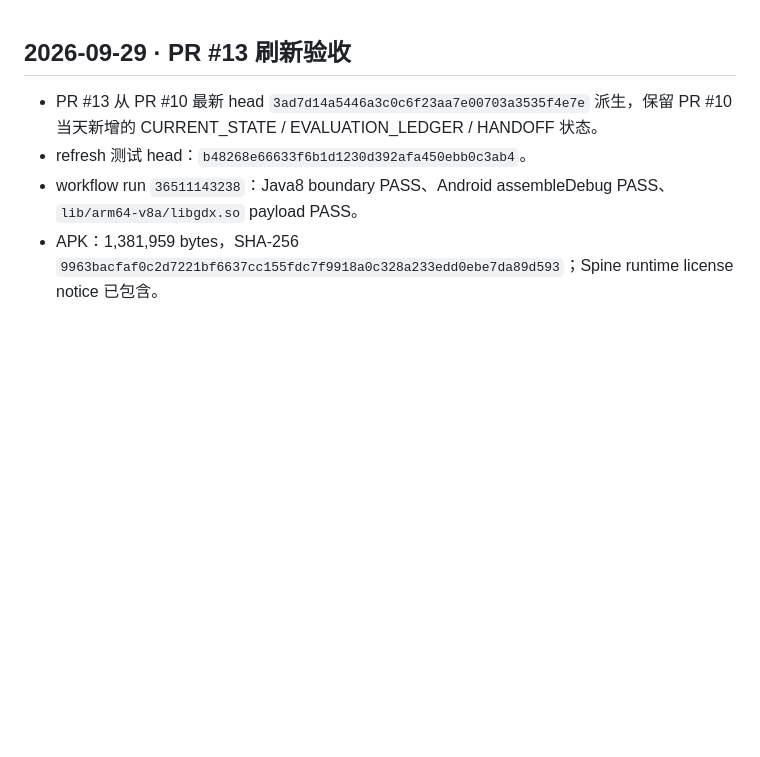
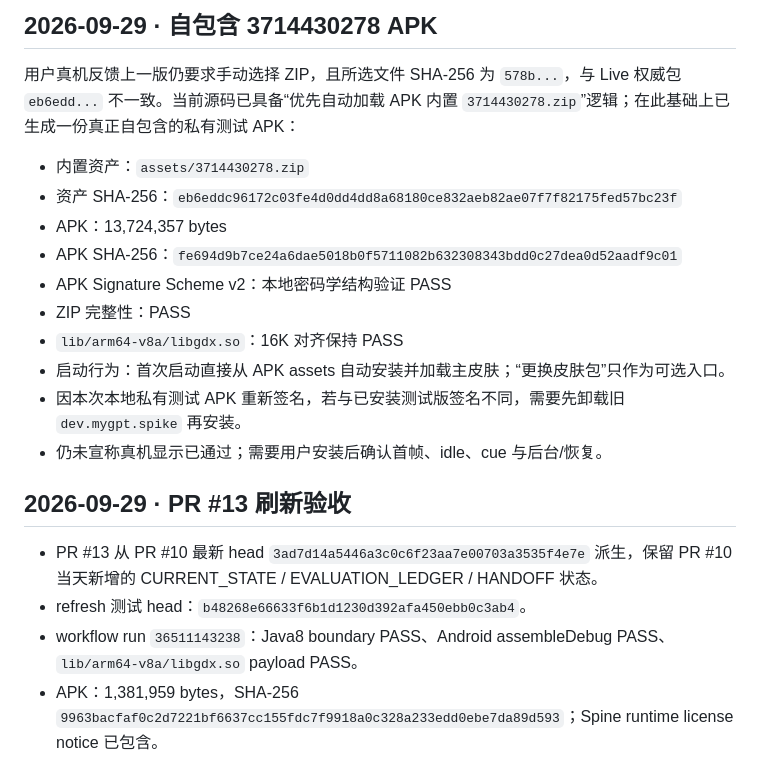
Before and after one commit to Jvust1/mygpt, a Markdown page: docs/CURRENT_STATE.md, the part around the change. Drawn GitHub-style; blank space fills up the shorter version.

Commit message:
docs: record self-contained skin test build

```diff
--- a/docs/CURRENT_STATE.md
+++ b/docs/CURRENT_STATE.md
@@ -1,3 +1,18 @@
+## 2026-09-29 · 自包含 3714430278 APK
+
+用户真机反馈上一版仍要求手动选择 ZIP，且所选文件 SHA-256 为 `578b...`，与 Live 权威包 `eb6edd...` 不一致。当前源码已具备“优先自动加载 APK 内置 `3714430278.zip`”逻辑；在此基础上已生成一份真正自包含的私有测试 APK：
+
+- 内置资产：`assets/3714430278.zip`
+- 资产 SHA-256：`eb6eddc96172c03fe4d0dd4dd8a68180ce832aeb82ae07f7f82175fed57bc23f`
+- APK：13,724,357 bytes
+- APK SHA-256：`fe694d9b7ce24a6dae5018b0f5711082b632308343bdd0c27dea0d52aadf9c01`
+- APK Signature Scheme v2：本地密码学结构验证 PASS
+- ZIP 完整性：PASS
+- `lib/arm64-v8a/libgdx.so`：16K 对齐保持 PASS
+- 启动行为：首次启动直接从 APK assets 自动安装并加载主皮肤；“更换皮肤包”只作为可选入口。
+- 因本次本地私有测试 APK 重新签名，若与已安装测试版签名不同，需要先卸载旧 `dev.mygpt.spike` 再安装。
+- 仍未宣称真机显示已通过；需要用户安装后确认首帧、idle、cue 与后台/恢复。
+
 ## 2026-09-29 · PR #13 刷新验收
 
 - PR #13 从 PR #10 最新 head `3ad7d14a5446a3c0c6f23aa7e00703a3535f4e7e` 派生，保留 PR #10 当天新增的 CURRENT_STATE / EVALUATION_LEDGER / HANDOFF 状态。
```
